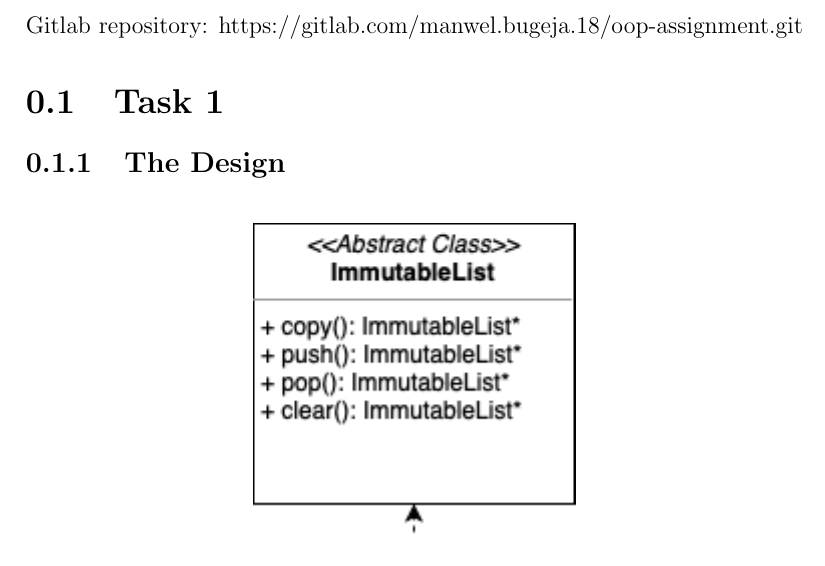
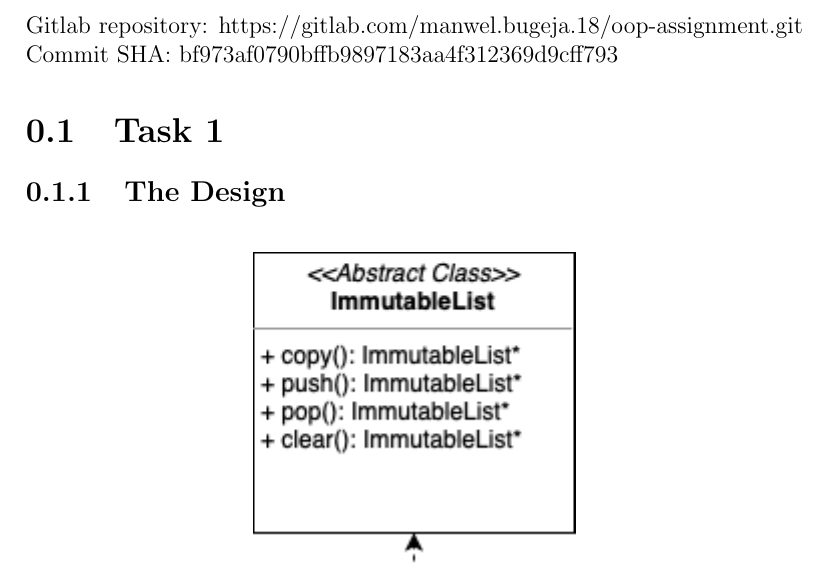
Before and after one commit to xlokk73/CPS2004-OOP-Assignment, a LaTeX document (Documentation/Report.tex): part of page 4 of 11, cut so that both start at the same text. Compiled offline with pdfLaTeX.

Commit message:
fixed scripts

```diff
--- a/Documentation/Report.tex
+++ b/Documentation/Report.tex
@@ -29,7 +29,7 @@
 \newpage
 
 Gitlab repository: https://gitlab.com/manwel.bugeja.18/oop-assignment.git
-
+Commit SHA: bf973af0790bffb9897183aa4f312369d9cff793
 
 \section{Task 1}
 
```
Also changed, not shown: Documentation/2020_CPS2004_Bugeja_Manwel_454000L_assignment_doc.pdf (deleted), Documentation/Report.pdf (deleted), Documentation/UML 3.png, 6 other files.
